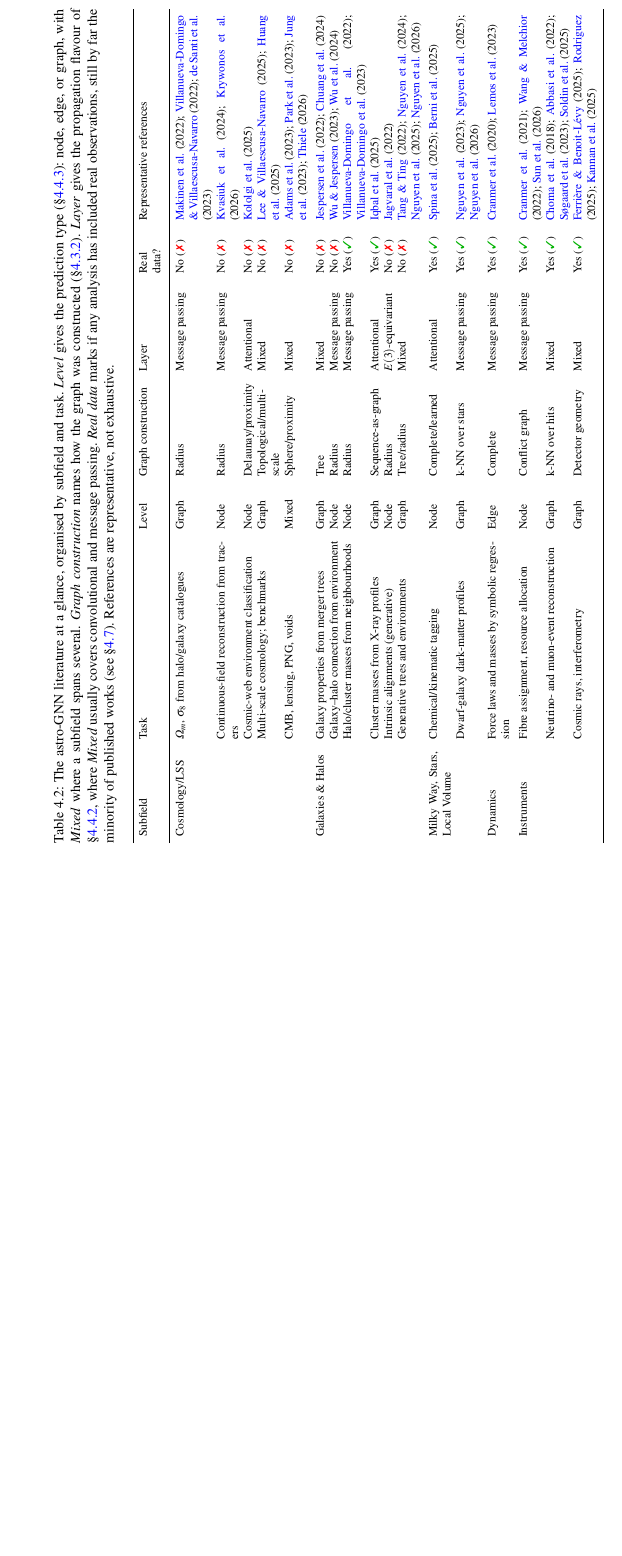
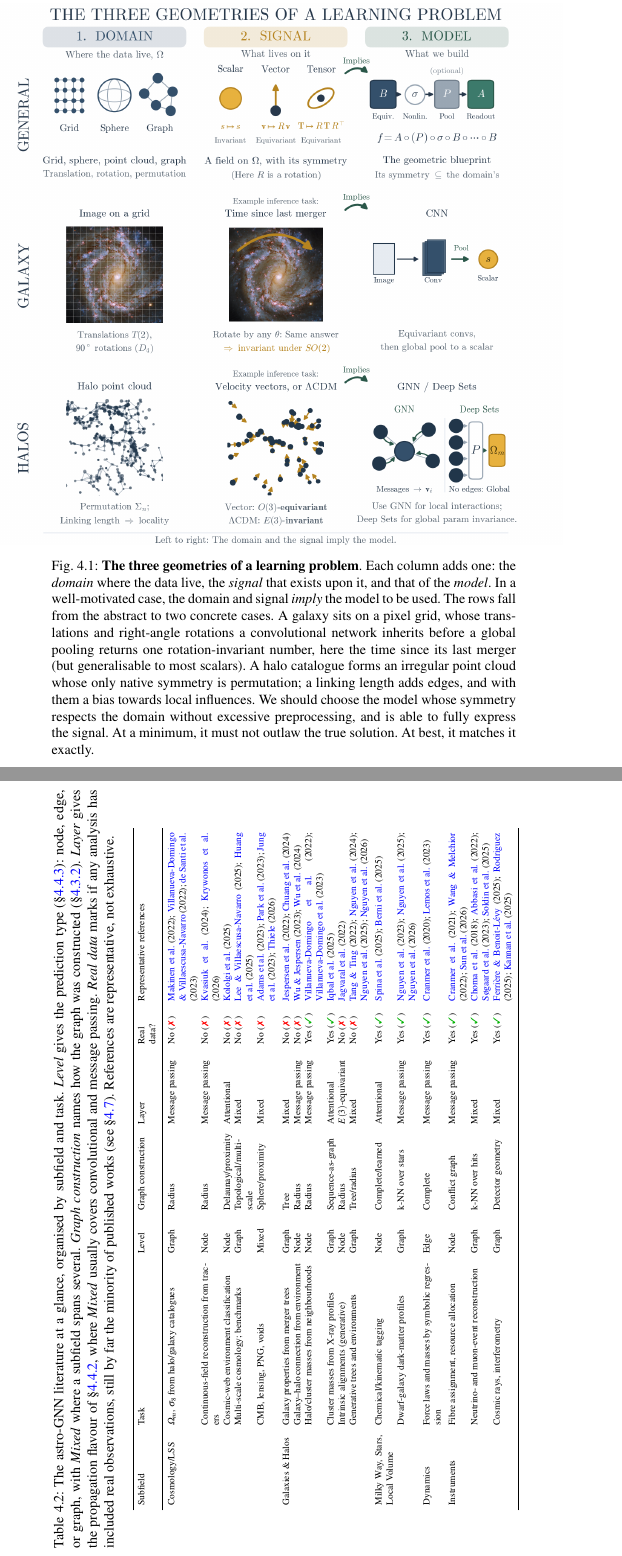
Before and after one commit to astrockragh/GNN_astro_review, a LaTeX thesis (main.tex, which reads figures/applications_table.tex): part of page 25 of 58 before the commit and two parts of pages 5 and 25 of 58 after it, the two joined at a grey line, cut at the place of the change, the shorter picture padded with empty space. Compiled offline with pdfLaTeX.

Commit message:
Restore chosen figure and table sizes; keep Fig. 1 caption restoration

```diff
--- a/figures/applications_table.tex
+++ b/figures/applications_table.tex
@@ -10,13 +10,13 @@
 \begin{table}[p]
 \raggedright
 \rotatebox{90}{%
-\begin{minipage}{1.1\textheight}
+\begin{minipage}{\textheight}
 \caption{The astro-GNN literature at a glance, organised by subfield and task. \emph{Level} gives the prediction type (\S\ref{subsec:tasks}): node, edge, or graph, with \emph{Mixed} where a subfield spans several. \emph{Graph construction} names how the graph was constructed (\S\ref{subsec:no-adjacency}). \emph{Layer} gives the propagation flavour of \S\ref{subsec:flavours}, where \emph{Mixed} usually covers convolutional and message passing. \emph{Real data} marks if any analysis has included real observations, still by far the minority of published works (see \S\ref{sec:frontier}). References are representative, not exhaustive.}
 \label{tab:applications}
 \centering
 \footnotesize
 \setlength{\tabcolsep}{4.5pt}
-\resizebox{\textwidth}{!}{%
+\resizebox{0.9\linewidth}{!}{%
 \begin{tabular}{p{2.2cm} p{5.1cm} p{1.05cm} p{2.4cm} p{2.2cm} p{1.05cm} p{5.3cm}}
 \hline\noalign{\smallskip}
 Subfield & Task & Level & Graph construction & Layer & Real data? & Representative references \\
--- a/main.tex
+++ b/main.tex
@@ -149,7 +149,8 @@ The lesson repeats throughout this \chapterorreview{}: choose the algorithm that
 \centering
 \hspace{-0.5cm}
   % Answer: [trim={left bottom right top},clip]
-\makebox[\linewidth][c]{\includegraphics[trim={0cm 4.1cm 0cm 1cm},clip, width=1.45\linewidth]{figures/domain_signal_model.png}}
+\makebox[\linewidth][c]{\includegraphics[trim={0cm 4.1cm 0cm 1cm},clip, width=1.24\linewidth]{figures/domain_signal_model.png}}
+\caption{\textbf{The three geometries of a learning problem}. Each column adds one: the \emph{domain} where the data live, the \emph{signal} that exists upon it, and that of the \emph{model}. In a well-motivated case, the domain and signal \emph{imply} the model to be used. The rows fall from the abstract to two concrete cases. A galaxy sits on a pixel grid, whose translations and right-angle rotations a convolutional network inherits before a global pooling returns one rotation-invariant number, here the time since its last merger (but generalisable to most scalars). A halo catalogue forms an irregular point cloud whose only native symmetry is permutation; a linking length adds edges, and with them a bias towards local influences. We should choose the model whose symmetry respects the domain without excessive preprocessing, and is able to fully express the signal. At a minimum, it must not outlaw the true solution. At best, it matches it exactly.}
 \label{fig:domain_signal}
 \end{figure}
 
```
Also changed, not shown: notes/appendix_symmetries.tex (+1 -1 lines), main.tex (6 more changed lines).
